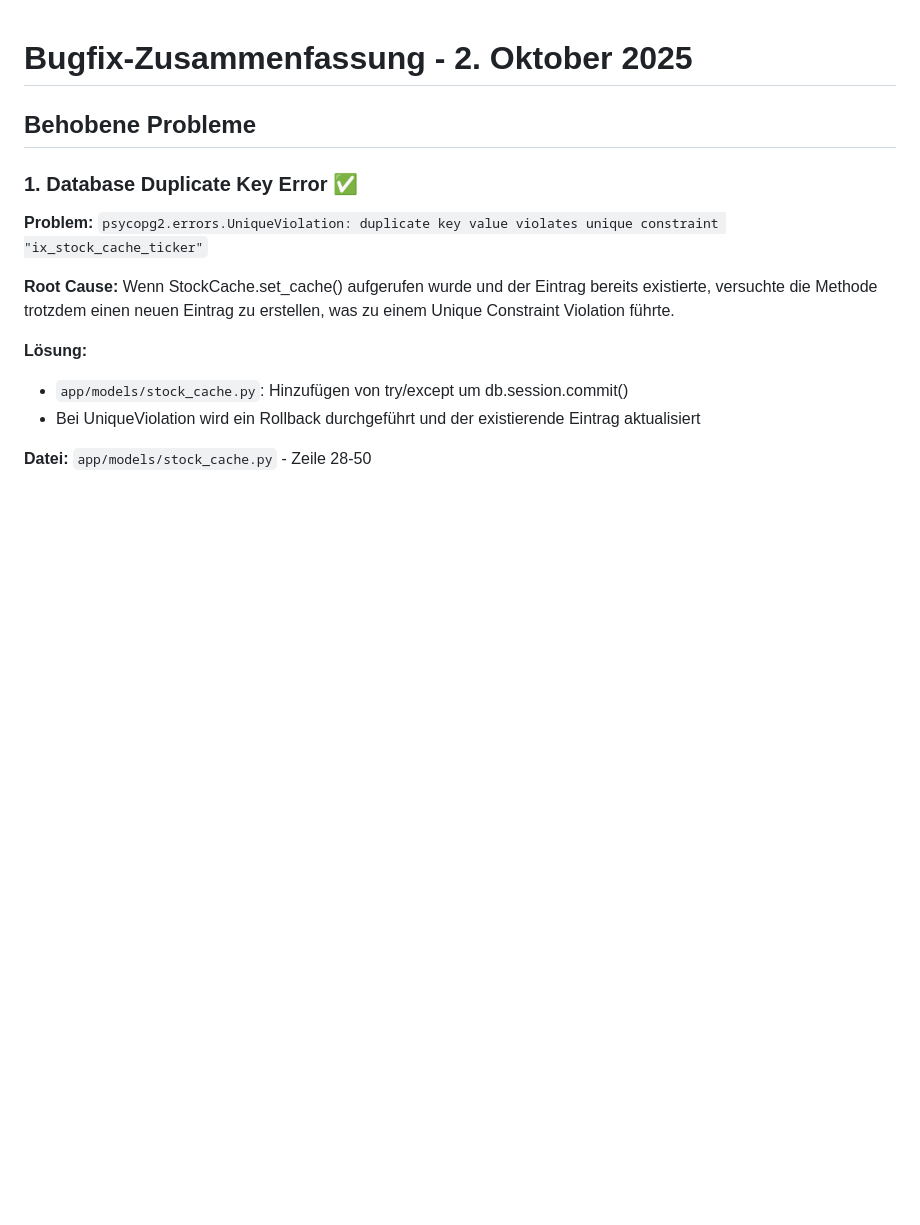
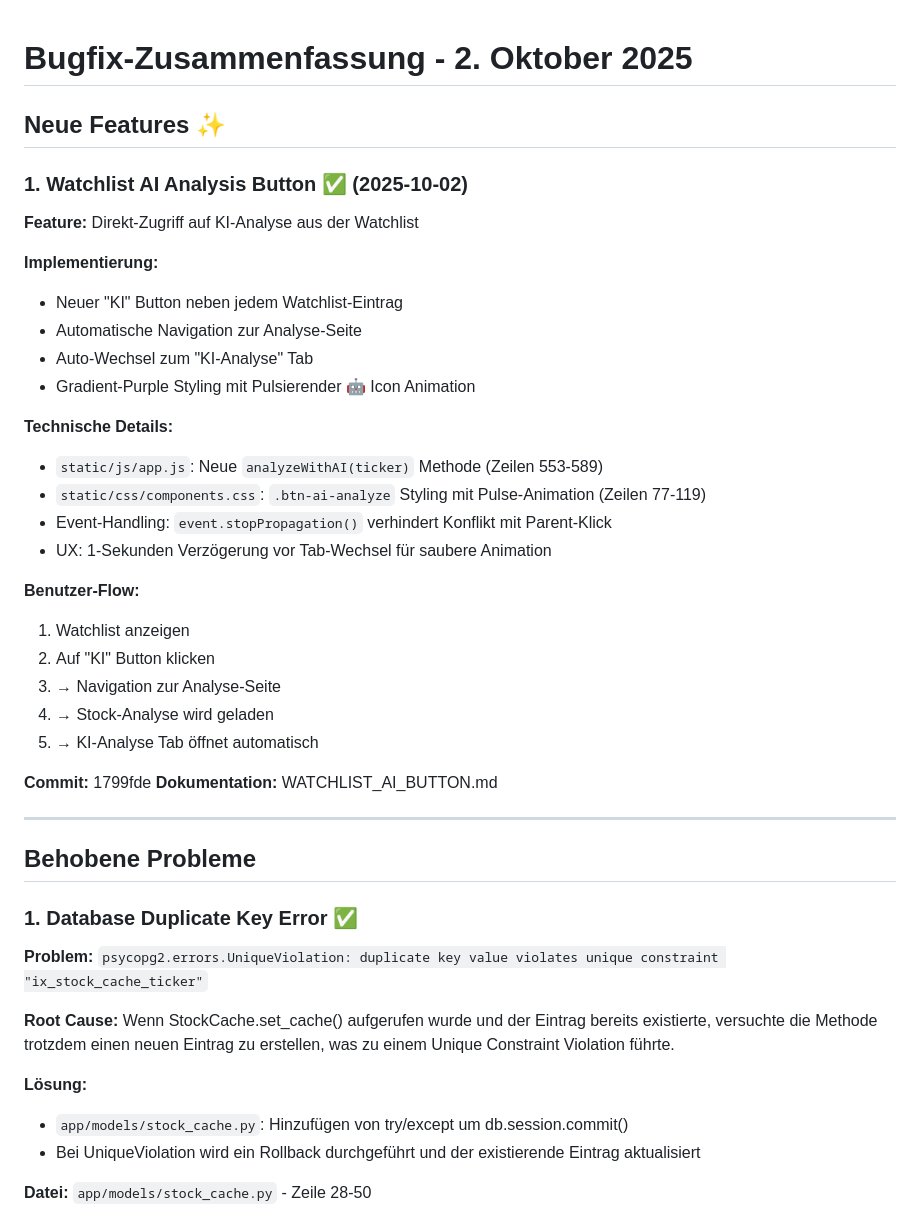
Before and after one commit to Muchel187/stock-analyzer-pwa, a Markdown page: BUGFIX_OCT2_2025.md, the part around the change. Drawn GitHub-style; blank space fills up the shorter version.

Commit message:
docs: Add watchlist AI button feature to bugfix summary and create dedicated documentation

```diff
--- a/BUGFIX_OCT2_2025.md
+++ b/BUGFIX_OCT2_2025.md
@@ -1,4 +1,33 @@
 # Bugfix-Zusammenfassung - 2. Oktober 2025
+
+## Neue Features ✨
+
+### 1. Watchlist AI Analysis Button ✅ (2025-10-02)
+**Feature:** Direkt-Zugriff auf KI-Analyse aus der Watchlist
+
+**Implementierung:**
+- Neuer "KI" Button neben jedem Watchlist-Eintrag
+- Automatische Navigation zur Analyse-Seite
+- Auto-Wechsel zum "KI-Analyse" Tab
+- Gradient-Purple Styling mit Pulsierender 🤖 Icon Animation
+
+**Technische Details:**
+- `static/js/app.js`: Neue `analyzeWithAI(ticker)` Methode (Zeilen 553-589)
+- `static/css/components.css`: `.btn-ai-analyze` Styling mit Pulse-Animation (Zeilen 77-119)
+- Event-Handling: `event.stopPropagation()` verhindert Konflikt mit Parent-Klick
+- UX: 1-Sekunden Verzögerung vor Tab-Wechsel für saubere Animation
+
+**Benutzer-Flow:**
+1. Watchlist anzeigen
+2. Auf "KI" Button klicken
+3. → Navigation zur Analyse-Seite
+4. → Stock-Analyse wird geladen
+5. → KI-Analyse Tab öffnet automatisch
+
+**Commit:** 1799fde
+**Dokumentation:** WATCHLIST_AI_BUTTON.md
+
+---
 
 ## Behobene Probleme
 
```
Also changed, not shown: WATCHLIST_AI_BUTTON.md (added, +167 -0 lines).
